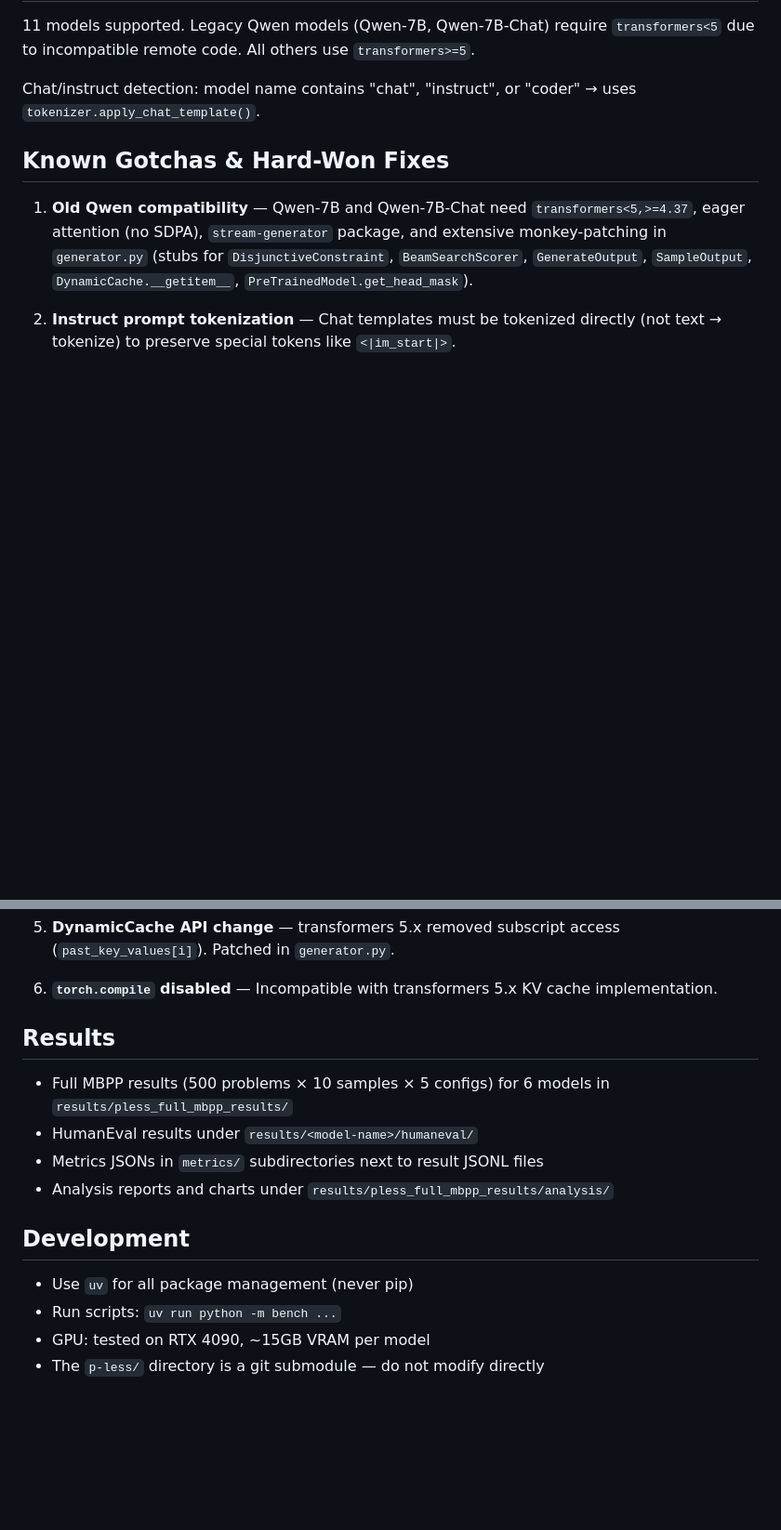
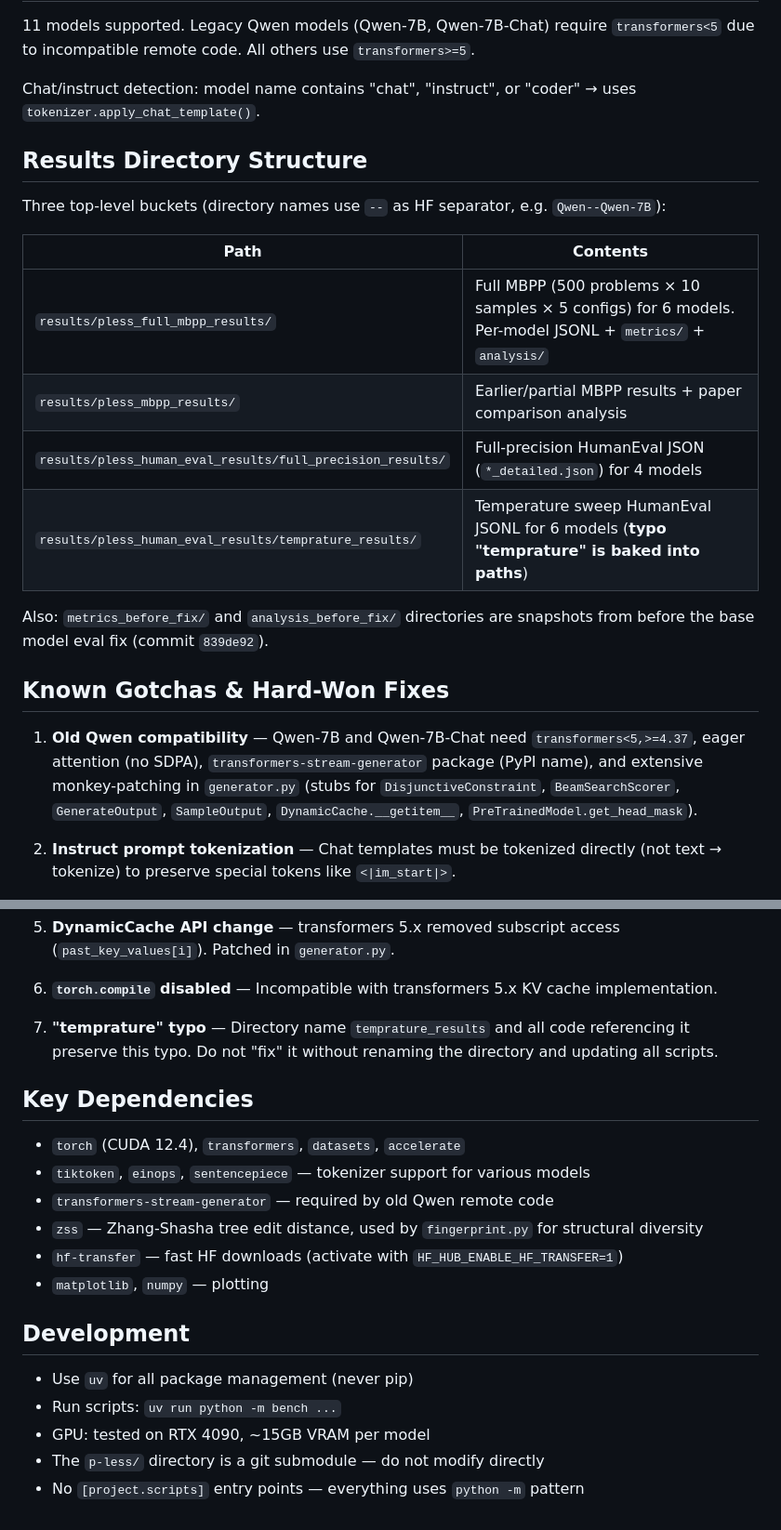
Before and after one commit to karrtikiyer/pless-for-coding, a Markdown page: CLAUDE.md, 2 parts joined by grey strips. Shown at 93% size. GitHub-like rendering; blank space fills up the shorter version.

```diff
--- a/CLAUDE.md
+++ b/CLAUDE.md
@@ -35,9 +67,22 @@ Benchmarks the **pless** and **pless-norm** hyperparameter-free sampling methods
 
 Chat/instruct detection: model name contains "chat", "instruct", or "coder" → uses `tokenizer.apply_chat_template()`.
 
+## Results Directory Structure
+
+Three top-level buckets (directory names use `--` as HF separator, e.g. `Qwen--Qwen-7B`):
+
+| Path | Contents |
+|------|----------|
+| `results/pless_full_mbpp_results/` | Full MBPP (500 problems × 10 samples × 5 configs) for 6 models. Per-model JSONL + `metrics/` + `analysis/` |
+| `results/pless_mbpp_results/` | Earlier/partial MBPP results + paper comparison analysis |
+| `results/pless_human_eval_results/full_precision_results/` | Full-precision HumanEval JSON (`*_detailed.json`) for 4 models |
+| `results/pless_human_eval_results/temprature_results/` | Temperature sweep HumanEval JSONL for 6 models (**typo "temprature" is baked into paths**) |
+
+Also: `metrics_before_fix/` and `analysis_before_fix/` directories are snapshots from before the base model eval fix (commit `839de92`).
+
 ## Known Gotchas & Hard-Won Fixes
 
-1. **Old Qwen compatibility** — Qwen-7B and Qwen-7B-Chat need `transformers<5,>=4.37`, eager attention (no SDPA), `stream-generator` package, and extensive monkey-patching in `generator.py` (stubs for `DisjunctiveConstraint`, `BeamSearchScorer`, `GenerateOutput`, `SampleOutput`, `DynamicCache.__getitem__`, `PreTrainedModel.get_head_mask`).
+1. **Old Qwen compatibility** — Qwen-7B and Qwen-7B-Chat need `transformers<5,>=4.37`, eager attention (no SDPA), `transformers-stream-generator` package (PyPI name), and extensive monkey-patching in `generator.py` (stubs for `DisjunctiveConstraint`, `BeamSearchScorer`, `GenerateOutput`, `SampleOutput`, `DynamicCache.__getitem__`, `PreTrainedModel.get_head_mask`).
 
 2. **Instruct prompt tokenization** — Chat templates must be tokenized directly (not text → tokenize) to preserve special tokens like `<|im_start|>`.
 
@@ -49,12 +94,16 @@ Chat/instruct detection: model name contains "chat", "instruct", or "coder" →
 
 6. **`torch.compile` disabled** — Incompatible with transformers 5.x KV cache implementation.
 
-## Results
+7. **"temprature" typo** — Directory name `temprature_results` and all code referencing it preserve this typo. Do not "fix" it without renaming the directory and updating all scripts.
 
-- Full MBPP results (500 problems × 10 samples × 5 configs) for 6 models in `results/pless_full_mbpp_results/`
-- HumanEval results under `results/<model-name>/humaneval/`
-- Metrics JSONs in `metrics/` subdirectories next to result JSONL files
-- Analysis reports and charts under `results/pless_full_mbpp_results/analysis/`
+## Key Dependencies
+
+- `torch` (CUDA 12.4), `transformers`, `datasets`, `accelerate`
+- `tiktoken`, `einops`, `sentencepiece` — tokenizer support for various models
+- `transformers-stream-generator` — required by old Qwen remote code
+- `zss` — Zhang-Shasha tree edit distance, used by `fingerprint.py` for structural diversity
+- `hf-transfer` — fast HF downloads (activate with `HF_HUB_ENABLE_HF_TRANSFER=1`)
+- `matplotlib`, `numpy` — plotting
 
 ## Development
 
@@ -62,3 +111,4 @@ Chat/instruct detection: model name contains "chat", "instruct", or "coder" →
 - Run scripts: `uv run python -m bench ...`
 - GPU: tested on RTX 4090, ~15GB VRAM per model
 - The `p-less/` directory is a git submodule — do not modify directly
+- No `[project.scripts]` entry points — everything uses `python -m` pattern
```
Also changed, not shown: other parts of CLAUDE.md (+38 -6 lines).
